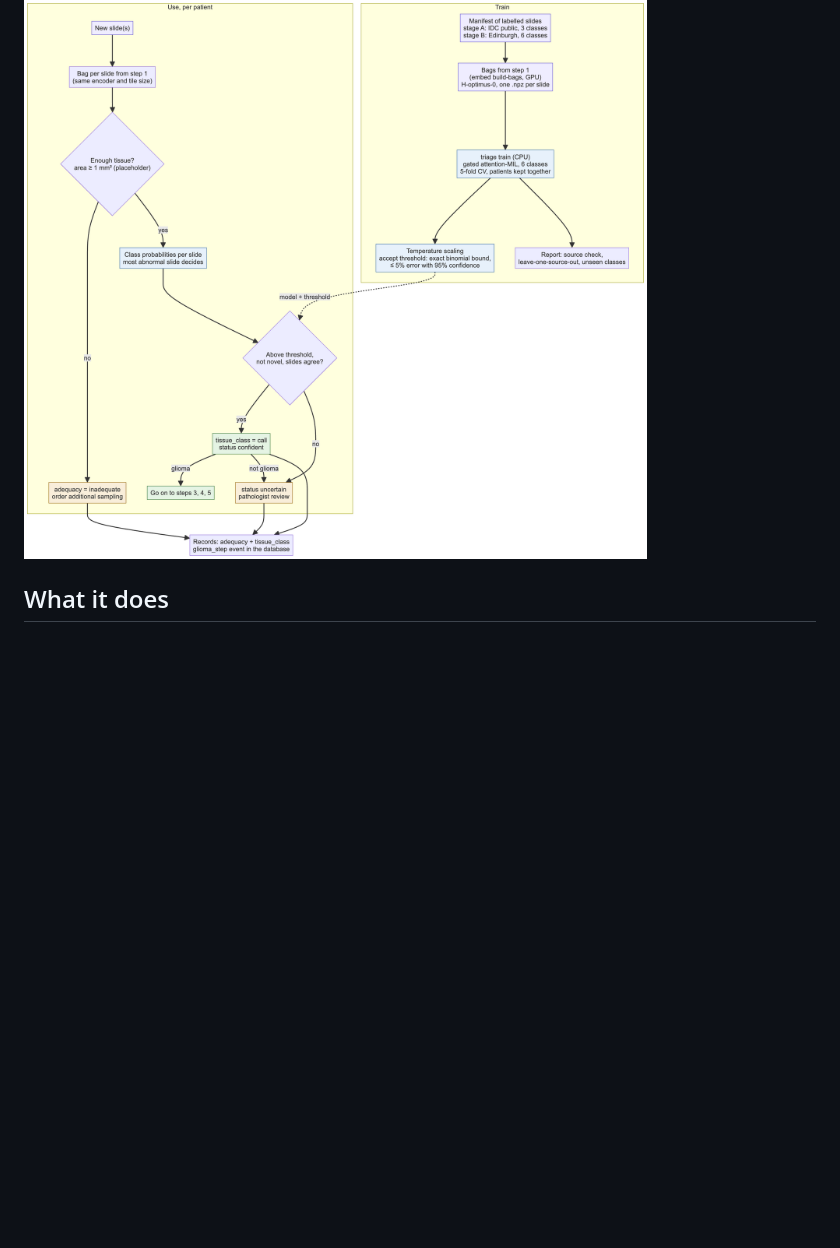
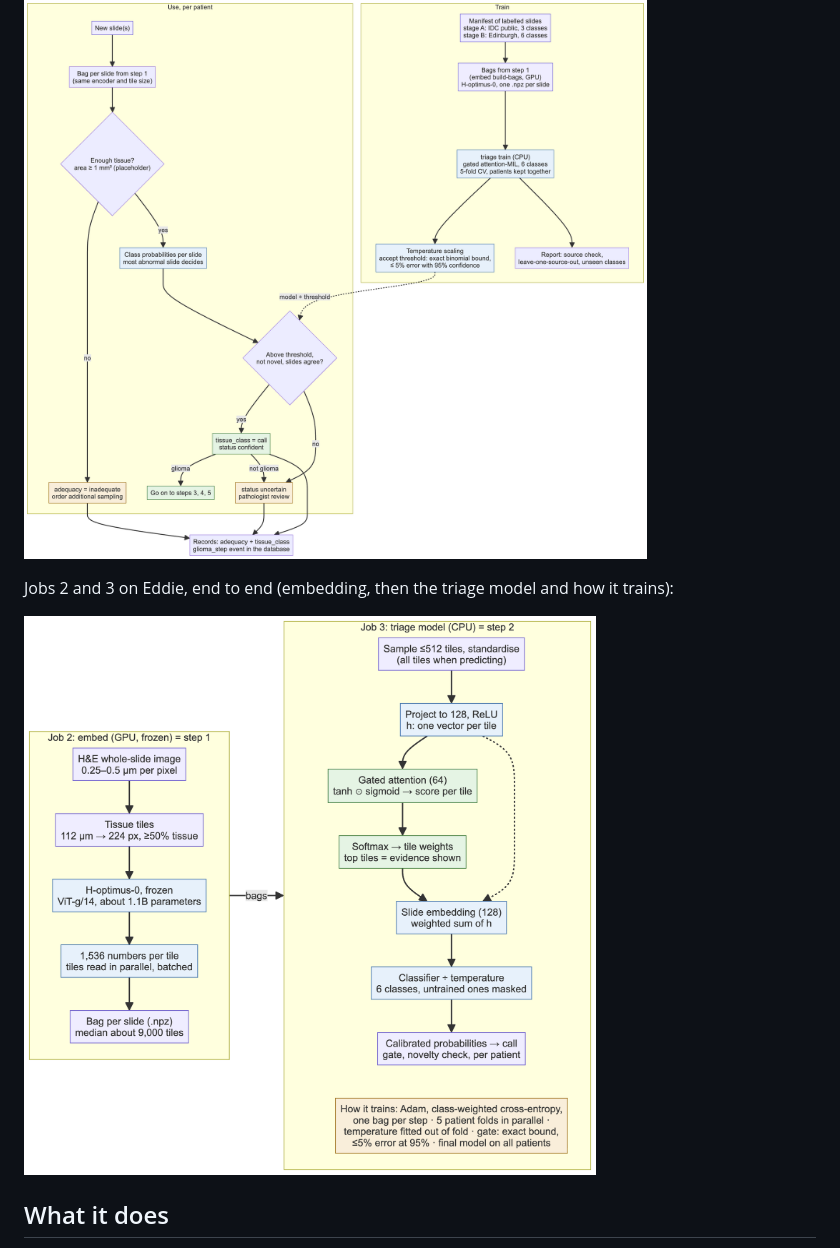
Before and after one commit to alhafidzhamdan/entip, a Markdown page: docs/glioma-workflow/step2-triage.md, the part around the change. GitHub-like rendering; pictures changed too: docs/glioma-workflow/diagrams/embed-and-train.png (added); blank space fills up the shorter version.

```diff
--- a/docs/glioma-workflow/step2-triage.md
+++ b/docs/glioma-workflow/step2-triage.md
@@ -3,6 +3,10 @@
 [← workflow](README.md) · code `training/glioma/src/entip_glioma/triage/` and `wsi/` · PR #14 (branch `claude/project-thread-6u7wis`)
 
 ![Step 2 workflow](diagrams/2-triage.png)
+
+Jobs 2 and 3 on Eddie, end to end (embedding, then the triage model and how it trains):
+
+![Embed and train](diagrams/embed-and-train.png)
 
 ## What it does
 
```
Also changed, not shown: docs/glioma-workflow/step1-pretraining.md (+4 -0 lines), 5 other files.
